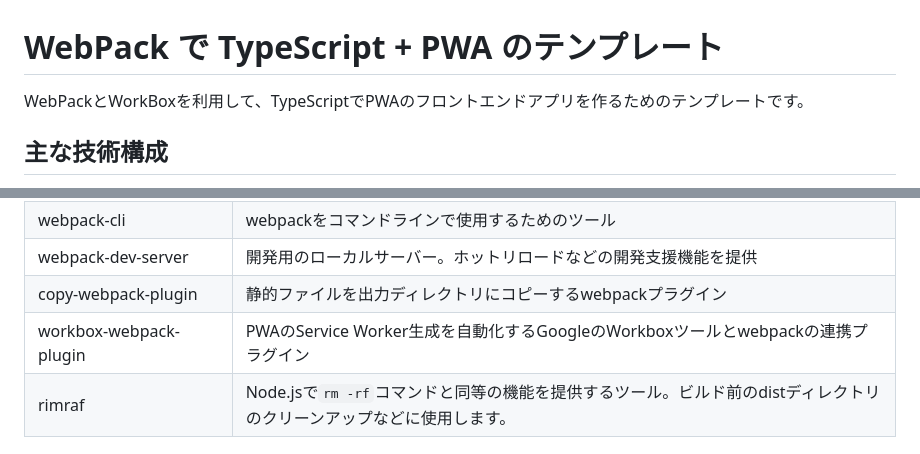
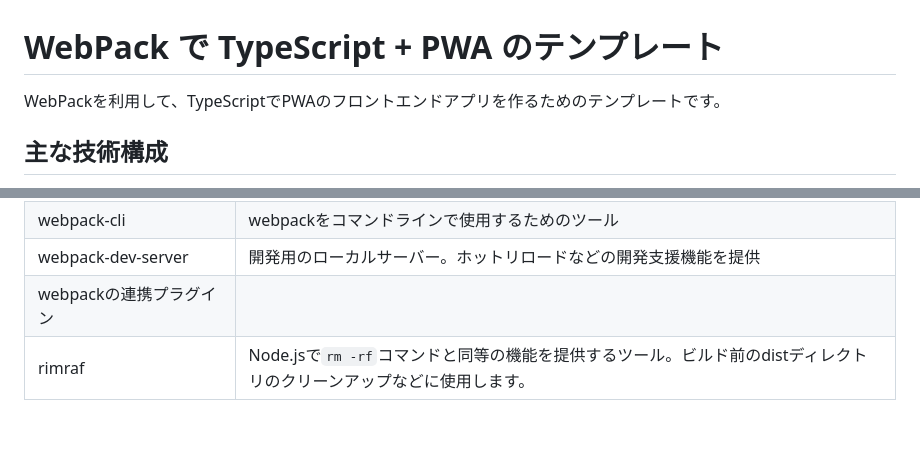
Before and after one commit to bonji-396/TypeScript-PWA-with-WebPack-template, a Markdown page: README.md, 2 parts joined by grey strips. GitHub-like rendering; blank space fills up the shorter version.

Commit message:
README.mdを修正

```diff
--- a/README.md
+++ b/README.md
@@ -1,6 +1,6 @@
 # WebPack で TypeScript + PWA のテンプレート
 
-WebPackとWorkBoxを利用して、TypeScriptでPWAのフロントエンドアプリを作るためのテンプレートです。
+WebPackを利用して、TypeScriptでPWAのフロントエンドアプリを作るためのテンプレートです。
 
 ## 主な技術構成
 - Node.js
@@ -50,8 +50,7 @@ npm install
 |webpack|モジュールバンドラー。複数のファイルを1つにまとめ、最適化する|
 |webpack-cli|webpackをコマンドラインで使用するためのツール|
 |webpack-dev-server|開発用のローカルサーバー。ホットリロードなどの開発支援機能を提供|
-|copy-webpack-plugin|静的ファイルを出力ディレクトリにコピーするwebpackプラグイン|
-|workbox-webpack-plugin|PWAのService Worker生成を自動化するGoogleのWorkboxツールとwebpackの連携プラグイン|
+webpackの連携プラグイン|
 |rimraf|Node.jsで`rm -rf`コマンドと同等の機能を提供するツール。ビルド前のdistディレクトリのクリーンアップなどに使用します。|
 
 
```
